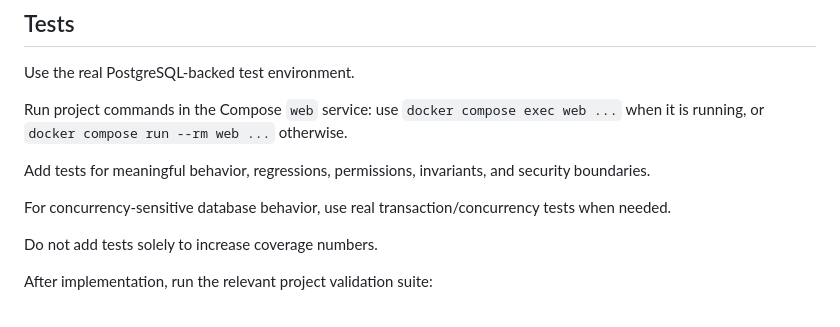
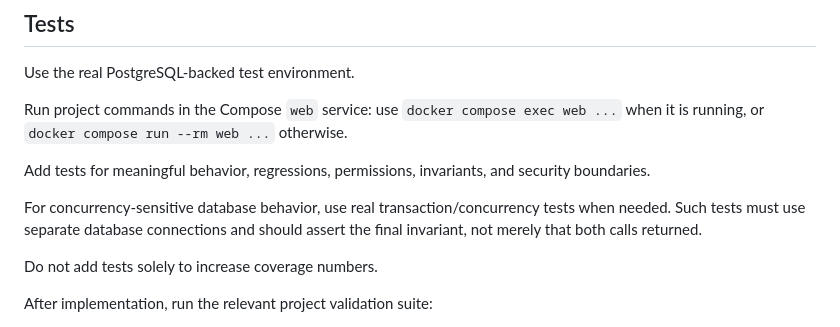
Before and after one commit to amirhossein-javid/ecommerce-platform, a Markdown page: AGENTS.md, the part around one of its changes. Rendered like a GitHub page.

```diff
--- a/AGENTS.md
+++ b/AGENTS.md
@@ -101,7 +126,9 @@ Run project commands in the Compose `web` service: use
 
 Add tests for meaningful behavior, regressions, permissions, invariants, and security boundaries.
 
-For concurrency-sensitive database behavior, use real transaction/concurrency tests when needed.
+For concurrency-sensitive database behavior, use real transaction/concurrency
+tests when needed. Such tests must use separate database connections and should
+assert the final invariant, not merely that both calls returned.
 
 Do not add tests solely to increase coverage numbers.
 
```
Also changed, not shown: other parts of AGENTS.md (+27 -2 lines).
